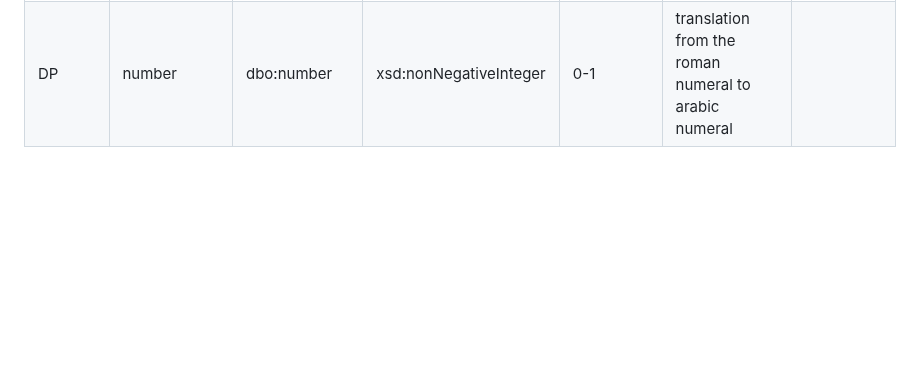
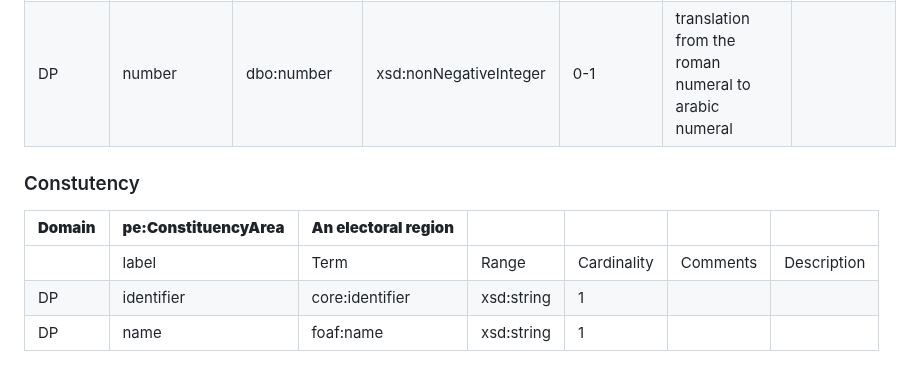
Before and after one commit to politrackpt/ontologies, a Markdown page: OpenDataGOV-AP/readme.md, the part around the change. GitHub-like rendering; blank space fills up the shorter version.

```diff
--- a/OpenDataGOV-AP/readme.md
+++ b/OpenDataGOV-AP/readme.md
@@ -160,3 +160,10 @@ This file presents the OpenDataGOV -AP, a Linked Data Application Profile [1] -
 |------------|-----------------|---------------------------------|----------------------------|-------------|------------------------------------------------------|----------|
 |            | label           | Term                            | Range                      | Cardinality | Description                                          | Comments |
 | DP         | number          | dbo:number                      | xsd:nonNegativeInteger<br> | 0-1         | translation from the roman numeral to arabic numeral |          |
+
+### Constutency
+| **Domain** | **pe:ConstituencyArea** | **An electoral region** |        |         |      |         |
+|------------|-------------------------|-------------------------|------------|-------------|----------|-------------|
+|            | label                   | Term                    | Range      | Cardinality | Comments | Description |
+| DP         | identifier              | core:identifier         | xsd:string | 1           |          |             |
+| DP         | name                    | foaf:name               | xsd:string | 1           |          |             |
```
